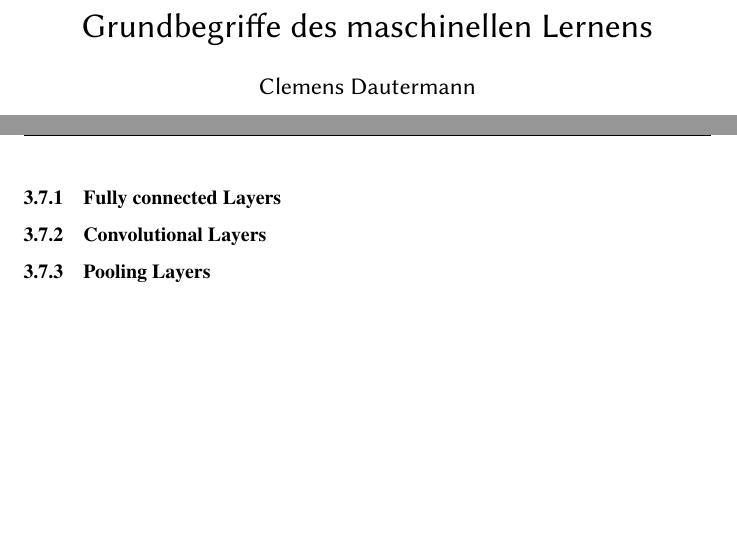
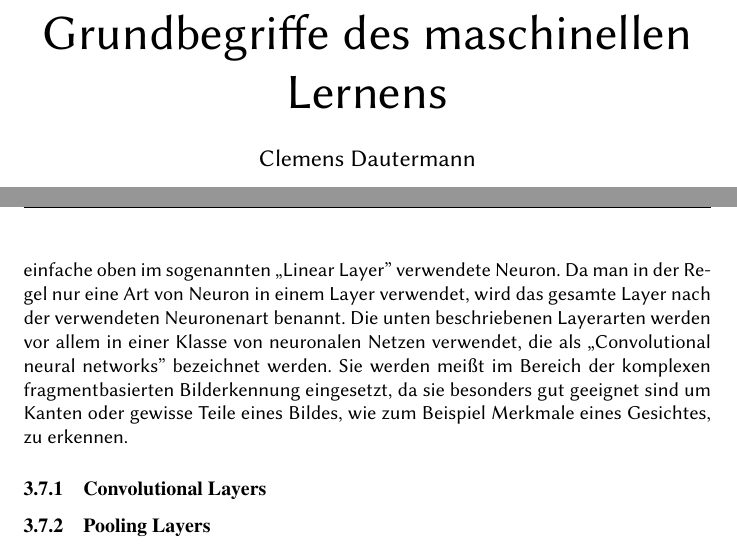
Before and after one commit to CDaut/pytorch-ai, a LaTeX document (doc/Grundlagen_des_maschinellen_lernens.tex): two parts of pages 1 and 14 of 15, joined at a grey line, cut so that both start at the same text, the shorter picture padded with empty space. The pictures show the PDF file doc/Grundlagen_des_maschinellen_lernens.pdf that the author committed with the source.

Commit message:
latex is a piece of garbage

```diff
--- a/doc/Grundlagen_des_maschinellen_lernens.tex
+++ b/doc/Grundlagen_des_maschinellen_lernens.tex
@@ -19,15 +19,18 @@
 \usepackage{txfonts}
 
 \author{Clemens Dautermann}
-\title{Grundbegriffe des maschinellen Lernens}
+\title{\Huge Grundbegriffe des maschinellen Lernens}
 \date{\today{}}
 \pagestyle{fancy}
 
 
 \begin{document}
 \biolinum
-\maketitle{}
-\newpage
+\pagenumbering{gobble}
+\begin{titlepage}
+	\maketitle
+\end{titlepage}
+\pagenumbering{arabic}
 \tableofcontents{}
 \newpage
 
@@ -270,8 +273,7 @@ Diese Lernrate ist notwendig um nicht über das Minimum \glqq hinweg zu springen
 \newline
 Abbildung \ref{Learning_Rate_Graphic} stellt dar, wieso das Minimum nicht erreicht werden kann, falls die Lernrate zu groß gewählt wurde. Es ist zu sehen, dass der Parameter immer gleich viel geändert wird und dabei das Minimum übersprungen wird, da die Lernrate konstant zu groß ist. Dieses Problem kann behoben werden indem eine adaptive Lernrate verwendet wird. Dabei verringert sich die Lernrate im Laufe des Lernprozesses, sodass zu Beginn die Vorzüge des schnellen Lernens genutzt werden können und am Ende trotzdem ein hoher Grad an Präzision erreicht werden kann.
 \subsection{Verschiedene Layerarten}
-edtfh
-\subsubsection{Fully connected Layers}
+Mit Hilfe von maschinellem Lernen lassen sich eine Vielzahl von Aufgaben bewältigen. Entsprechend komplex müssen Neuronale Netze aber auch sein. Demzufolge ist es notwendig, Neuronen zu entwickeln, die andere Fähigkeiten aufweisenl, als das einfache oben im sogenannten \glqq Linear Layer'' verwendete Neuron. Da man in der Regel nur eine Art von Neuron in einem Layer verwendet, wird das gesamte Layer nach der verwendeten Neuronenart benannt. Die unten beschriebenen Layerarten werden vor allem in einer Klasse von neuronalen Netzen verwendet, die als \glqq Convolutional neural networks'' bezeichnet werden. Sie werden meißt im Bereich der komplexen fragmentbasierten Bilderkennung eingesetzt, da sie besonders gut geeignet sind um Kanten oder gewisse Teile eines Bildes, wie zum Beispiel Merkmale eines Gesichtes, zu erkennen.
 \subsubsection{Convolutional Layers}
 \subsubsection{Pooling Layers}
 \section{PyTorch}
```
Also changed, not shown: doc/Grundlagen_des_maschinellen_lernens.pdf, graphics/lr_to_high.svg (added), 6 other files.
